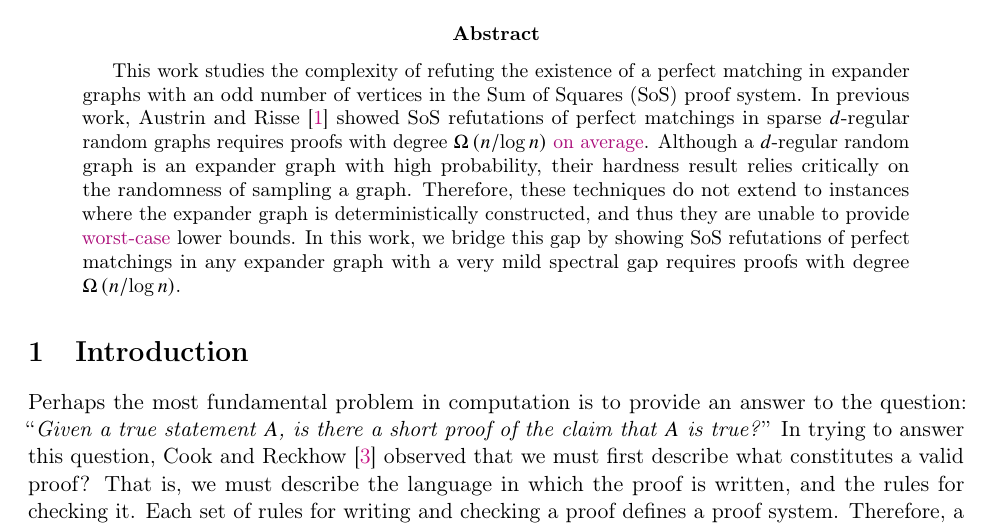
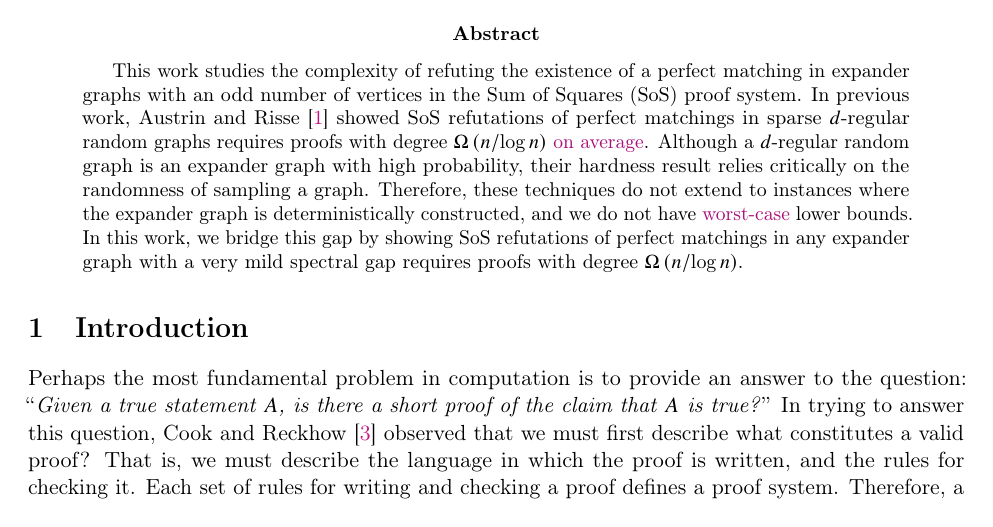
Before and after one commit to abiswas3/Perfect-Matchings-Hardness-Results, a LaTeX paper (perfect-matchings-main.tex): part of page 1 of 14, cut so that both start at the same text. Compiled offline with pdfLaTeX.

Commit message:
handing over to Rajko

```diff
--- a/perfect-matchings-main.tex
+++ b/perfect-matchings-main.tex
@@ -26,7 +26,7 @@
 This work studies the complexity of refuting the existence of a perfect matching in expander graphs with an odd number of vertices in the Sum of Squares (SoS) proof system.
 In previous work, \citet{Austrin_2022} showed  SoS refutations of perfect matchings in sparse $d$-regular random graphs requires proofs with degree $\BigOmega{n/\log n}$ \highlight{on average}.
 Although a $d$-regular random graph is an expander graph with high probability, their hardness result relies critically on the randomness of sampling a graph.
-Therefore, these techniques do not extend to instances where the expander graph is deterministically constructed, and thus they are unable to provide \highlight{worst-case} lower bounds.
+Therefore, these techniques do not extend to instances where the expander graph is deterministically constructed, and we do not have  \highlight{worst-case} lower bounds.
 In this work, we bridge this gap by showing SoS refutations of perfect matchings in any expander graph with a very mild spectral gap requires proofs with degree $\BigOmega{n/\log n}$.
 
 \end{abstract}
```
